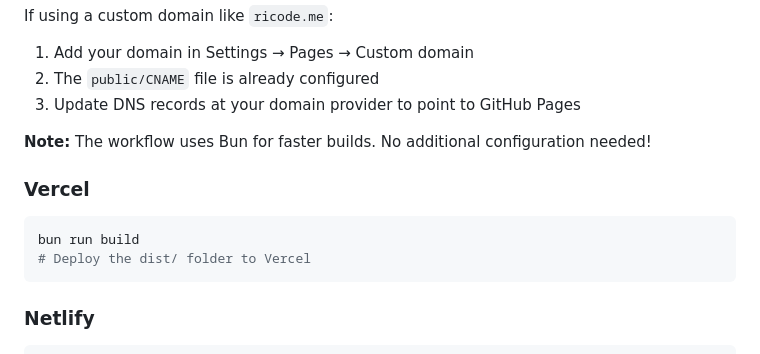
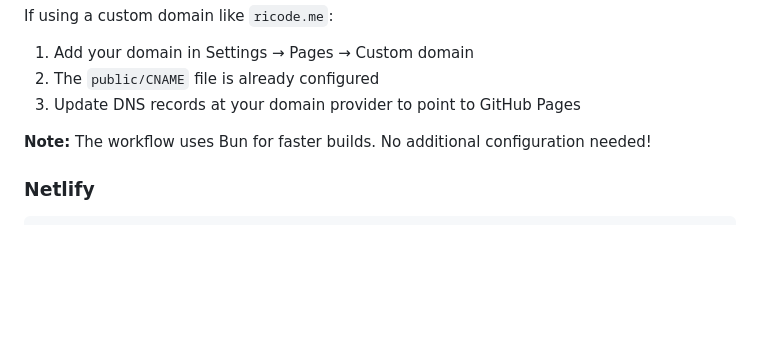
Before and after one commit to riyann00b/RiDevfolio, a Markdown page: README.md, the part around the change. Drawn GitHub-style; blank space fills up the shorter version.

Commit message:
Remove Vercel deployment instructions
Removed Vercel deployment instructions from README.

````diff
--- a/README.md
+++ b/README.md
@@ -155,12 +155,6 @@ If using a custom domain like `ricode.me`:
 
 **Note:** The workflow uses Bun for faster builds. No additional configuration needed!
 
-### Vercel
-```bash
-bun run build
-# Deploy the dist/ folder to Vercel
-```
-
 ### Netlify
 ```bash
 bun run build
````
